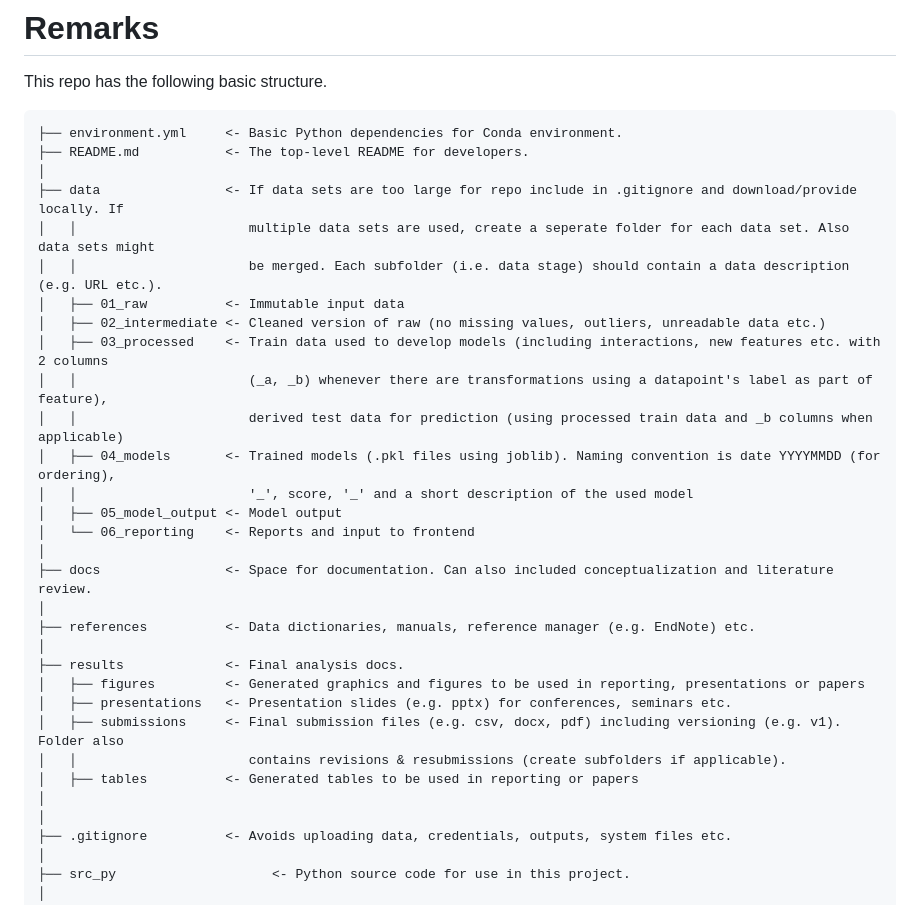
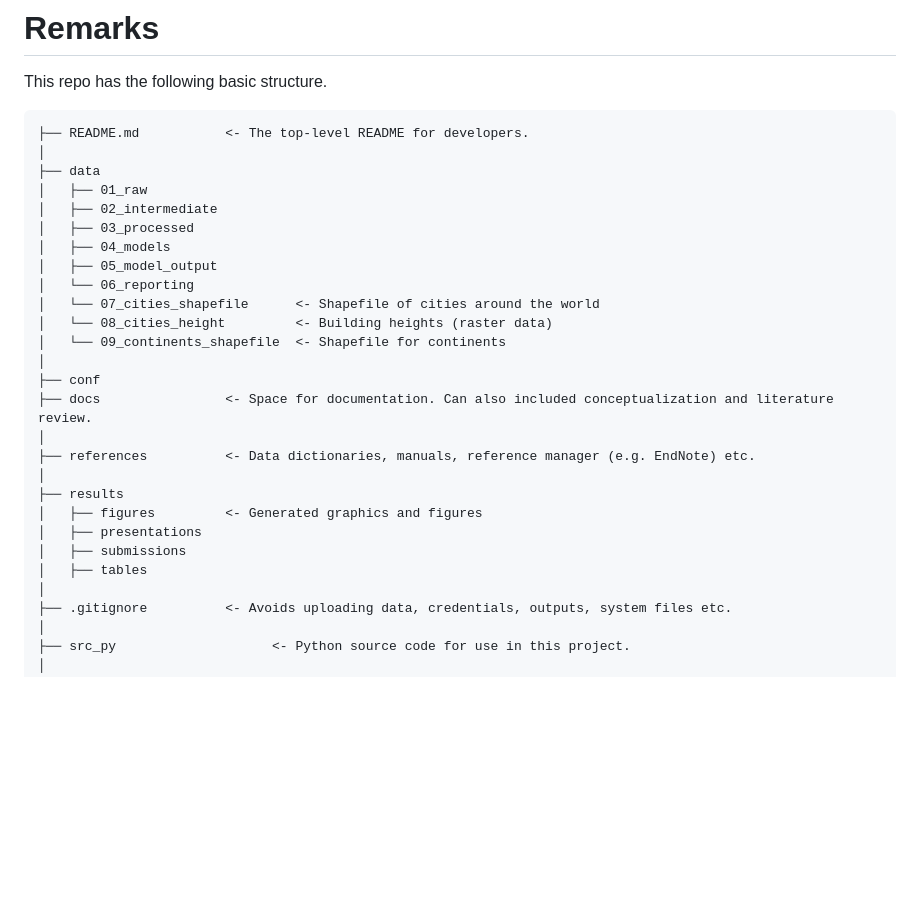
Before and after one commit to datadiversitylab/city-3D-shapes, a Markdown page: README.md, the part around the change. Rendered like a GitHub page; blank space fills up the shorter version.

````diff
--- a/README.md
+++ b/README.md
@@ -21,33 +21,29 @@ Understanding the three-dimensional shapes of cities, particularly the heights o
 This repo has the following basic structure.
 
 ```
-├── environment.yml     <- Basic Python dependencies for Conda environment.
 ├── README.md           <- The top-level README for developers.
 │
-├── data                <- If data sets are too large for repo include in .gitignore and download/provide locally. If
-│   │                      multiple data sets are used, create a seperate folder for each data set. Also data sets might
-│   │                      be merged. Each subfolder (i.e. data stage) should contain a data description (e.g. URL etc.).
-│   ├── 01_raw          <- Immutable input data
-│   ├── 02_intermediate <- Cleaned version of raw (no missing values, outliers, unreadable data etc.)
-│   ├── 03_processed    <- Train data used to develop models (including interactions, new features etc. with 2 columns
-│   │                      (_a, _b) whenever there are transformations using a datapoint's label as part of feature),
-│   │                      derived test data for prediction (using processed train data and _b columns when applicable)
-│   ├── 04_models       <- Trained models (.pkl files using joblib). Naming convention is date YYYYMMDD (for ordering),
-│   │                      '_', score, '_' and a short description of the used model
-│   ├── 05_model_output <- Model output
-│   └── 06_reporting    <- Reports and input to frontend
+├── data
+│   ├── 01_raw
+│   ├── 02_intermediate
+│   ├── 03_processed
+│   ├── 04_models
+│   ├── 05_model_output
+│   └── 06_reporting
+│   └── 07_cities_shapefile      <- Shapefile of cities around the world
+│   └── 08_cities_height         <- Building heights (raster data)
+│   └── 09_continents_shapefile  <- Shapefile for continents
 │
+├── conf
 ├── docs                <- Space for documentation. Can also included conceptualization and literature review.
 │
 ├── references          <- Data dictionaries, manuals, reference manager (e.g. EndNote) etc.
 │
-├── results             <- Final analysis docs.
-│   ├── figures         <- Generated graphics and figures to be used in reporting, presentations or papers
-│   ├── presentations   <- Presentation slides (e.g. pptx) for conferences, seminars etc.
-│   ├── submissions     <- Final submission files (e.g. csv, docx, pdf) including versioning (e.g. v1). Folder also
-│   │                      contains revisions & resubmissions (create subfolders if applicable).
-│   ├── tables          <- Generated tables to be used in reporting or papers
-│
+├── results
+│   ├── figures         <- Generated graphics and figures
+│   ├── presentations
+│   ├── submissions
+│   ├── tables
 │
 ├── .gitignore          <- Avoids uploading data, credentials, outputs, system files etc.
 │
````
